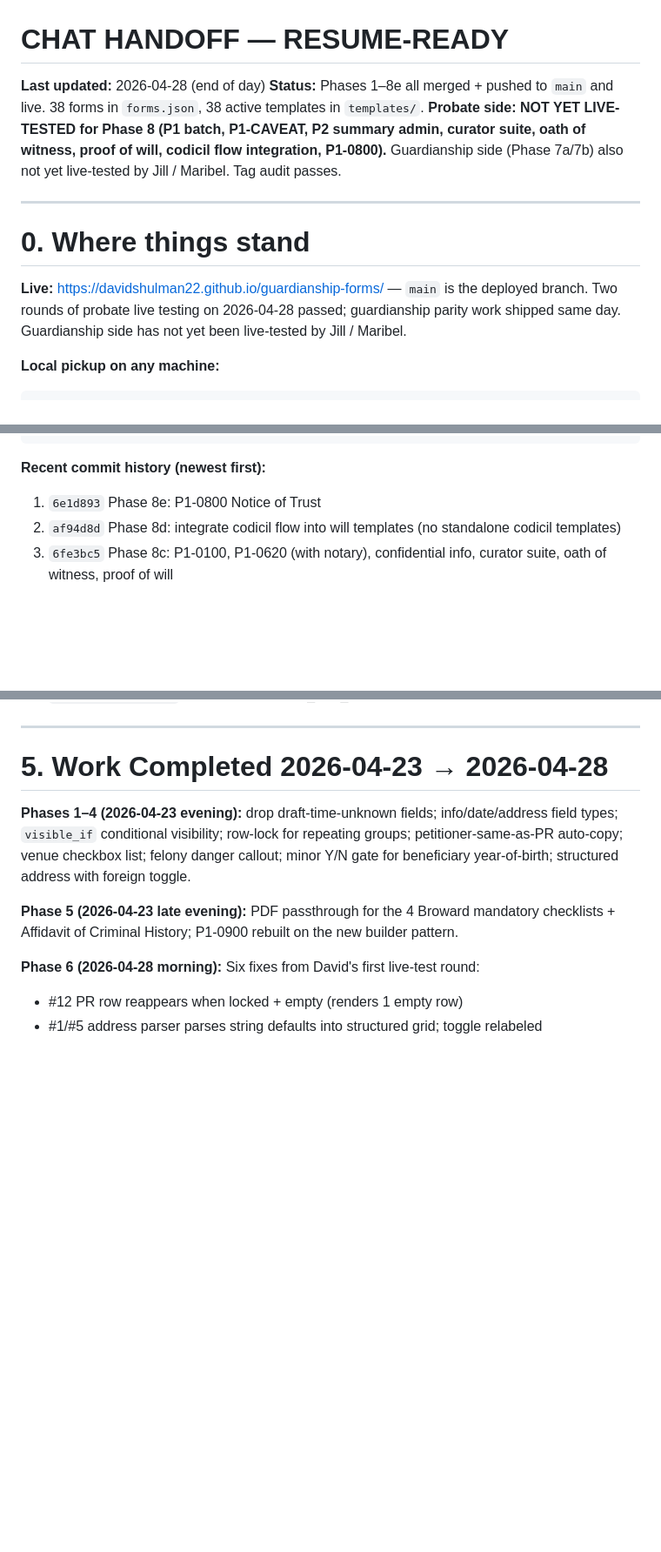
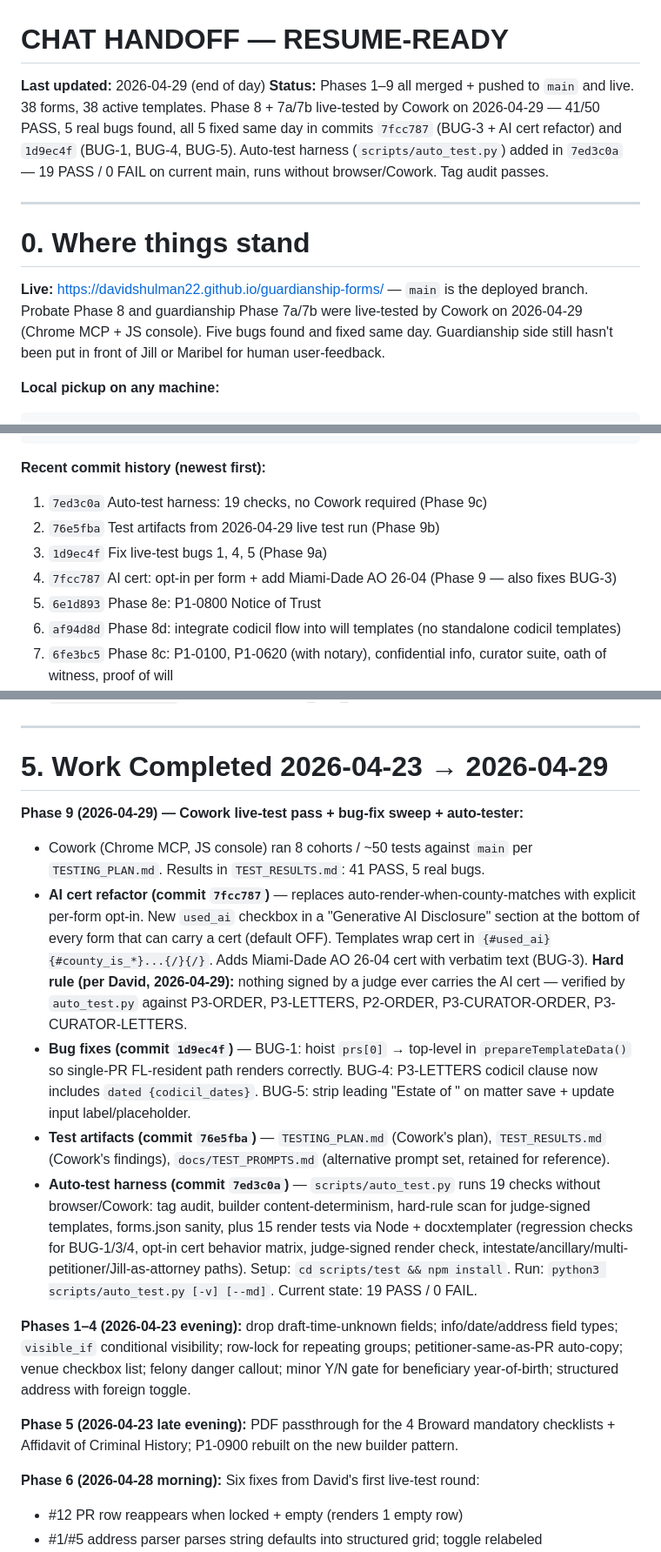
Before and after one commit to davidshulman22/guardianship-forms, a Markdown page: HANDOFF.md, 3 parts joined by grey strips. Shown at 87% size. Rendered like a GitHub page; blank space fills up the shorter version.

Commit message:
docs: HANDOFF refresh for Phase 9 (live-test fixes + auto-tester)

````diff
--- a/HANDOFF.md
+++ b/HANDOFF.md
@@ -1,12 +1,12 @@
 # CHAT HANDOFF — RESUME-READY
-**Last updated:** 2026-04-28 (end of day)
-**Status:** Phases 1–8e all merged + pushed to `main` and live. 38 forms in `forms.json`, 38 active templates in `templates/`. **Probate side: NOT YET LIVE-TESTED for Phase 8 (P1 batch, P1-CAVEAT, P2 summary admin, curator suite, oath of witness, proof of will, codicil flow integration, P1-0800).** Guardianship side (Phase 7a/7b) also not yet live-tested by Jill / Maribel. Tag audit passes.
+**Last updated:** 2026-04-29 (end of day)
+**Status:** Phases 1–9 all merged + pushed to `main` and live. 38 forms, 38 active templates. Phase 8 + 7a/7b live-tested by Cowork on 2026-04-29 — 41/50 PASS, 5 real bugs found, all 5 fixed same day in commits `7fcc787` (BUG-3 + AI cert refactor) and `1d9ec4f` (BUG-1, BUG-4, BUG-5). Auto-test harness (`scripts/auto_test.py`) added in `7ed3c0a` — 19 PASS / 0 FAIL on current main, runs without browser/Cowork. Tag audit passes.
 
 ---
 
 # 0. Where things stand
 
-**Live:** https://davidshulman22.github.io/guardianship-forms/ — `main` is the deployed branch. Two rounds of probate live testing on 2026-04-28 passed; guardianship parity work shipped same day. Guardianship side has not yet been live-tested by Jill / Maribel.
+**Live:** https://davidshulman22.github.io/guardianship-forms/ — `main` is the deployed branch. Probate Phase 8 and guardianship Phase 7a/7b were live-tested by Cowork on 2026-04-29 (Chrome MCP + JS console). Five bugs found and fixed same day. Guardianship side still hasn't been put in front of Jill or Maribel for human user-feedback.
 
 **Local pickup on any machine:**
 ```bash
@@ -22,7 +22,11 @@ cd guardianship-forms
 ```
 
 **Recent commit history (newest first):**
-1. `6e1d893` Phase 8e: P1-0800 Notice of Trust
+1. `7ed3c0a` Auto-test harness: 19 checks, no Cowork required (Phase 9c)
+2. `76e5fba` Test artifacts from 2026-04-29 live test run (Phase 9b)
+3. `1d9ec4f` Fix live-test bugs 1, 4, 5 (Phase 9a)
+4. `7fcc787` AI cert: opt-in per form + add Miami-Dade AO 26-04 (Phase 9 — also fixes BUG-3)
+5. `6e1d893` Phase 8e: P1-0800 Notice of Trust
 2. `af94d8d` Phase 8d: integrate codicil flow into will templates (no standalone codicil templates)
 3. `6fe3bc5` Phase 8c: P1-0100, P1-0620 (with notary), confidential info, curator suite, oath of witness, proof of will
 4. `5ba68d9` Phase 8b: smart consolidations for Formal Notice + Proof of Service
@@ -139,7 +143,14 @@ Address values are objects: `{ street, line2, city, state, zip, foreign, foreign
 
 ---
 
-# 5. Work Completed 2026-04-23 → 2026-04-28
+# 5. Work Completed 2026-04-23 → 2026-04-29
+
+**Phase 9 (2026-04-29) — Cowork live-test pass + bug-fix sweep + auto-tester:**
+- Cowork (Chrome MCP, JS console) ran 8 cohorts / ~50 tests against `main` per `TESTING_PLAN.md`. Results in `TEST_RESULTS.md`: 41 PASS, 5 real bugs.
+- **AI cert refactor (commit `7fcc787`)** — replaces auto-render-when-county-matches with explicit per-form opt-in. New `used_ai` checkbox in a "Generative AI Disclosure" section at the bottom of every form that can carry a cert (default OFF). Templates wrap cert in `{#used_ai}{#county_is_*}...{/}{/}`. Adds Miami-Dade AO 26-04 cert with verbatim text (BUG-3). **Hard rule (per David, 2026-04-29):** nothing signed by a judge ever carries the AI cert — verified by `auto_test.py` against P3-ORDER, P3-LETTERS, P2-ORDER, P3-CURATOR-ORDER, P3-CURATOR-LETTERS.
+- **Bug fixes (commit `1d9ec4f`)** — BUG-1: hoist `prs[0]` → top-level in `prepareTemplateData()` so single-PR FL-resident path renders correctly. BUG-4: P3-LETTERS codicil clause now includes `dated {codicil_dates}`. BUG-5: strip leading "Estate of " on matter save + update input label/placeholder.
+- **Test artifacts (commit `76e5fba`)** — `TESTING_PLAN.md` (Cowork's plan), `TEST_RESULTS.md` (Cowork's findings), `docs/TEST_PROMPTS.md` (alternative prompt set, retained for reference).
+- **Auto-test harness (commit `7ed3c0a`)** — `scripts/auto_test.py` runs 19 checks without browser/Cowork: tag audit, builder content-determinism, hard-rule scan for judge-signed templates, forms.json sanity, plus 15 render tests via Node + docxtemplater (regression checks for BUG-1/3/4, opt-in cert behavior matrix, judge-signed render check, intestate/ancillary/multi-petitioner/Jill-as-attorney paths). Setup: `cd scripts/test && npm install`. Run: `python3 scripts/auto_test.py [-v] [--md]`. Current state: 19 PASS / 0 FAIL.
 
 **Phases 1–4 (2026-04-23 evening):** drop draft-time-unknown fields; info/date/address field types; `visible_if` conditional visibility; row-lock for repeating groups; petitioner-same-as-PR auto-copy; venue checkbox list; felony danger callout; minor Y/N gate for beneficiary year-of-birth; structured address with foreign toggle.
 
````
